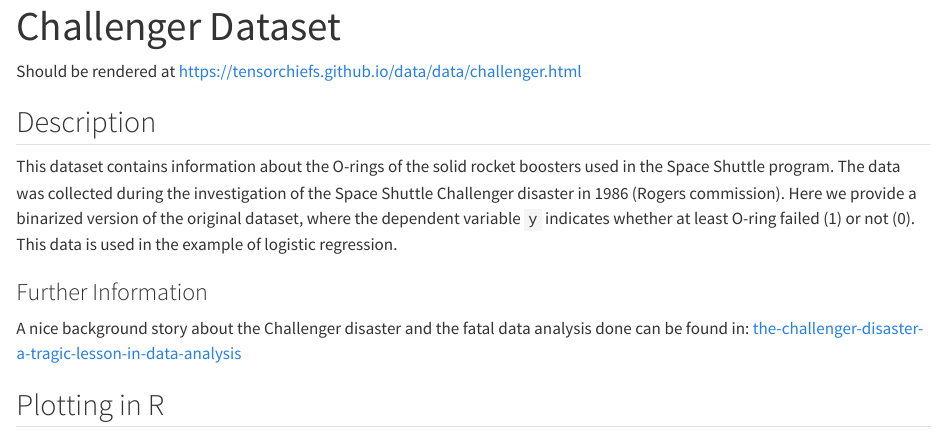
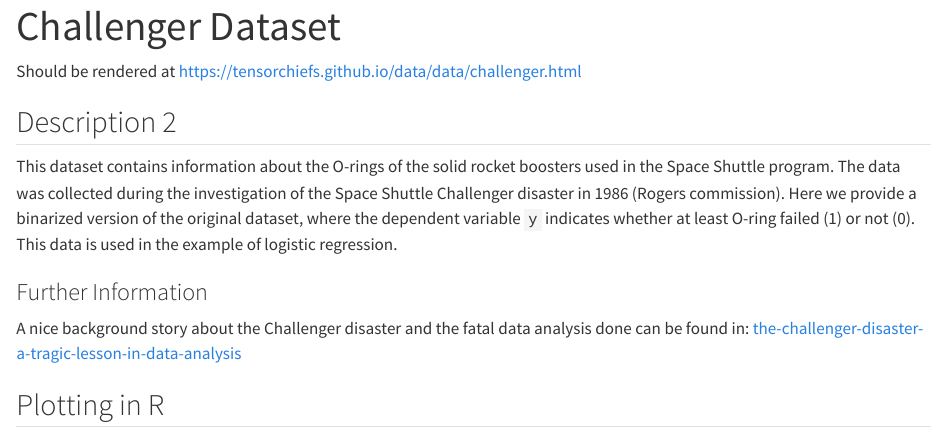
Before and after one commit to tensorchiefs/data, a Quarto document (data/test.qmd): the page in a window 1100 px wide, from its top. Rendered offline with R 4.5, knitr and Pandoc in place of Quarto, with nearby package versions; long lines of code are wrapped.

Commit message:
Update test.qmd

```diff
--- a/data/test.qmd
+++ b/data/test.qmd
@@ -4,7 +4,7 @@
 
 Should be rendered at https://tensorchiefs.github.io/data/data/challenger.html
 
-## Description
+## Description 2
 
 This dataset contains information about the O-rings of the solid rocket boosters used in the Space Shuttle program. The data was collected during the investigation of the Space Shuttle Challenger disaster in 1986 (Rogers commission). Here we provide a binarized version of the original dataset, where the dependent variable `y` indicates whether at least O-ring failed (1) or not (0). This data is used in the example of logistic regression.
 
```
